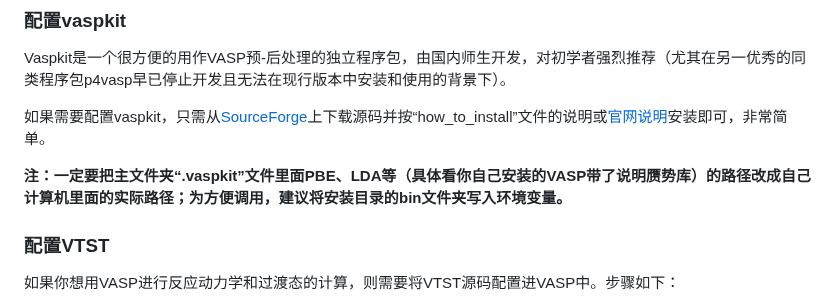
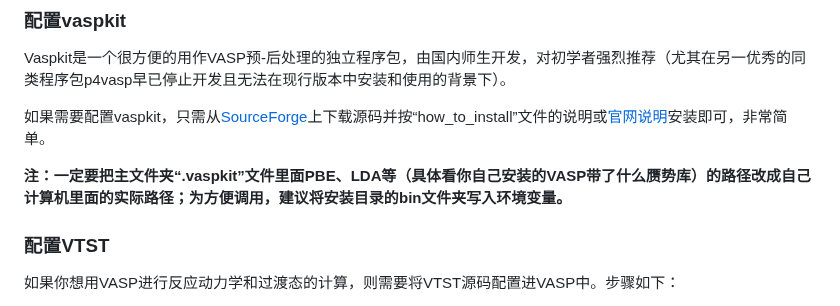
Before and after one commit to Growl1234/growl1234.github.io, a Markdown page: 计算化学应用与软件指南/配置VASP/README.md, the part around the change. Drawn GitHub-style.

```diff
--- a/计算化学应用与软件指南/配置VASP/README.md
+++ b/计算化学应用与软件指南/配置VASP/README.md
@@ -14,7 +14,7 @@ Vaspkit是一个很方便的用作VASP预-后处理的独立程序包，由国
 
 如果需要配置vaspkit，只需从[SourceForge](https://sourceforge.net/projects/vaspkit/)上下载源码并按“how_to_install”文件的说明或[官网说明](https://vaspkit.com/installation.html#id1)安装即可，非常简单。
 
-**注：一定要把主文件夹“.vaspkit”文件里面PBE、LDA等（具体看你自己安装的VASP带了说明赝势库）的路径改成自己计算机里面的实际路径；为方便调用，建议将安装目录的bin文件夹写入环境变量。**
+**注：一定要把主文件夹“.vaspkit”文件里面PBE、LDA等（具体看你自己安装的VASP带了什么赝势库）的路径改成自己计算机里面的实际路径；为方便调用，建议将安装目录的bin文件夹写入环境变量。**
 
 ### 配置VTST
 
```
